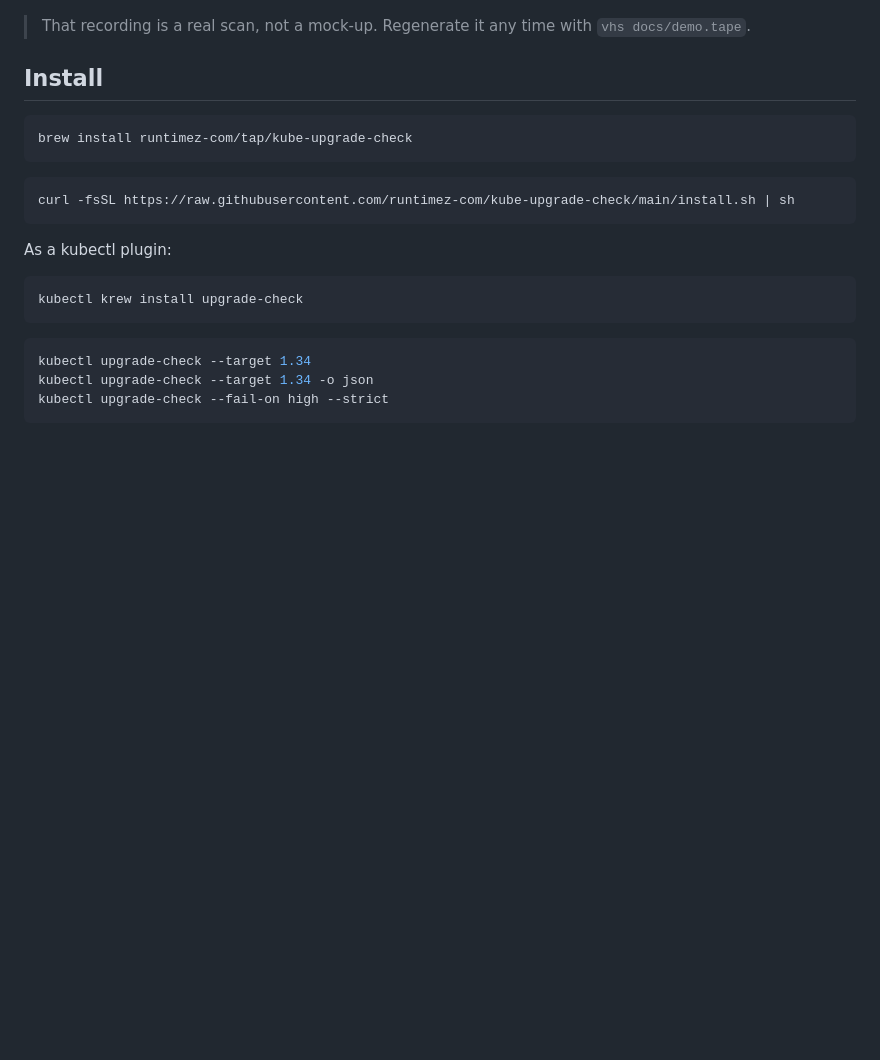
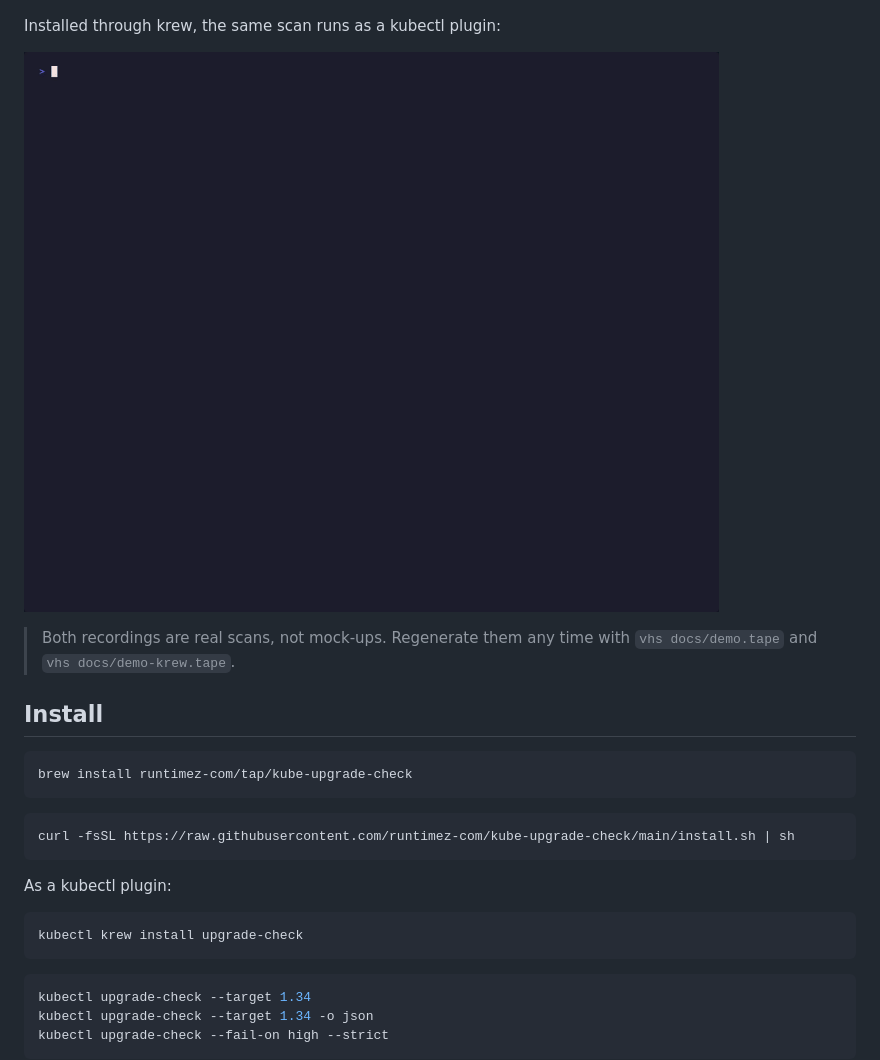
Before and after one commit to runtimez-com/kube-upgrade-check, a Markdown page: README.md, the part around the change. GitHub-like rendering; pictures changed too: docs/demo-krew.gif (added); blank space fills up the shorter version.

Commit message:
README: add the kubectl plugin demo (krew, --target 1.38)
A second real recording, run the way krew installs the tool: as
`kubectl upgrade-check --target 1.38`. docs/demo-krew.tape regenerates
it the same way demo.tape does, with the plugin name as a symlink in bin/.

Co-Authored-By: Claude Opus 5.5 <noreply@anthropic.com>

```diff
--- a/README.md
+++ b/README.md
@@ -25,7 +25,12 @@ Or `brew install runtimez-com/tap/kube-upgrade-check`. [All install options](#in
 
 ![kube-upgrade-check scanning a cluster](docs/demo.gif)
 
-> That recording is a real scan, not a mock-up. Regenerate it any time with `vhs docs/demo.tape`.
+Installed through krew, the same scan runs as a kubectl plugin:
+
+![kubectl upgrade-check scanning a cluster for 1.38](docs/demo-krew.gif)
+
+> Both recordings are real scans, not mock-ups. Regenerate them any time with `vhs docs/demo.tape`
+> and `vhs docs/demo-krew.tape`.
 
 ## Install
 
```
Also changed, not shown: 1 other file.
